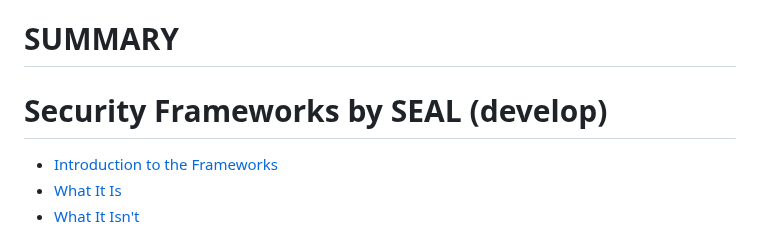
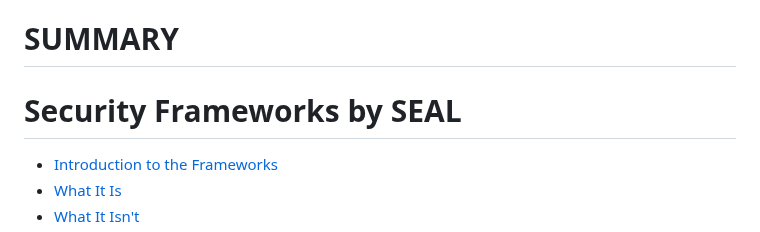
Before and after one commit to security-alliance/frameworks, a Markdown page: src/SUMMARY.md, the part around the change. GitHub-like rendering.

```diff
--- a/src/SUMMARY.md
+++ b/src/SUMMARY.md
@@ -1,5 +1,5 @@
 # SUMMARY
-# Security Frameworks by SEAL (develop)
+# Security Frameworks by SEAL
 - [Introduction to the Frameworks](./intro/introduction.md)
 - [What It Is](./intro/what-is-it.md)
 - [What It Isn't](./intro/what-it-isnt.md)
```
